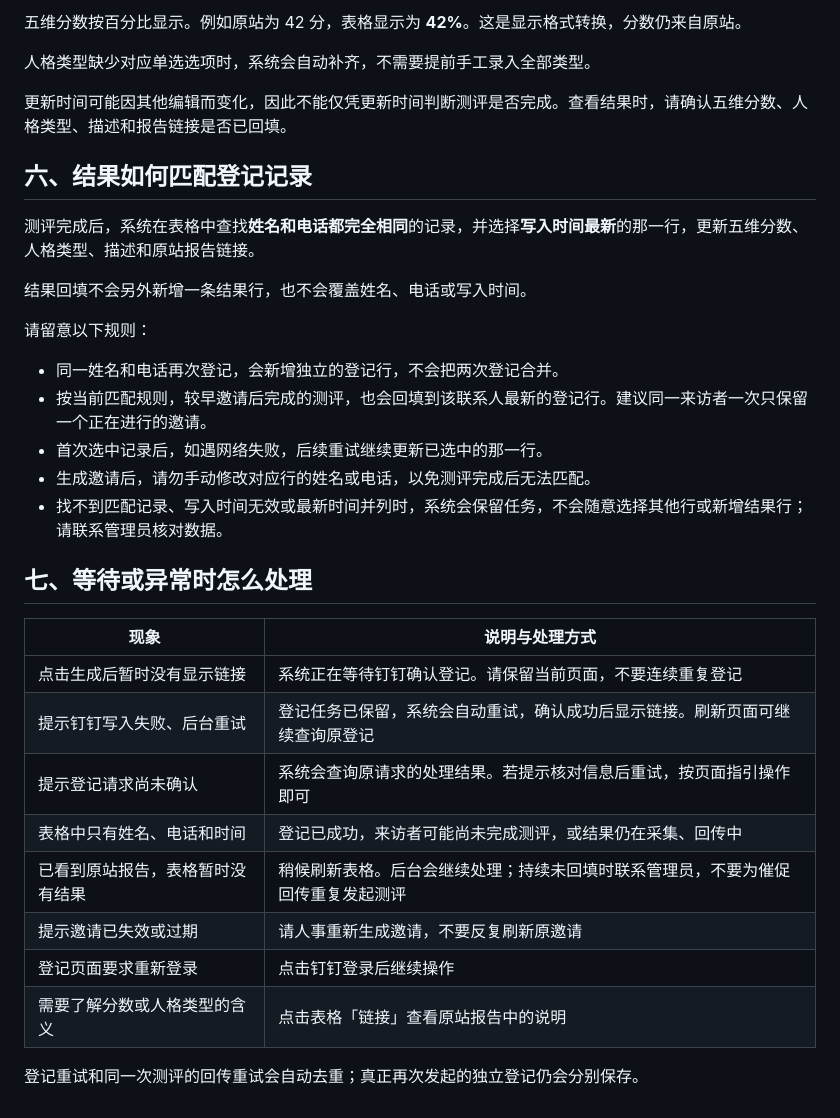
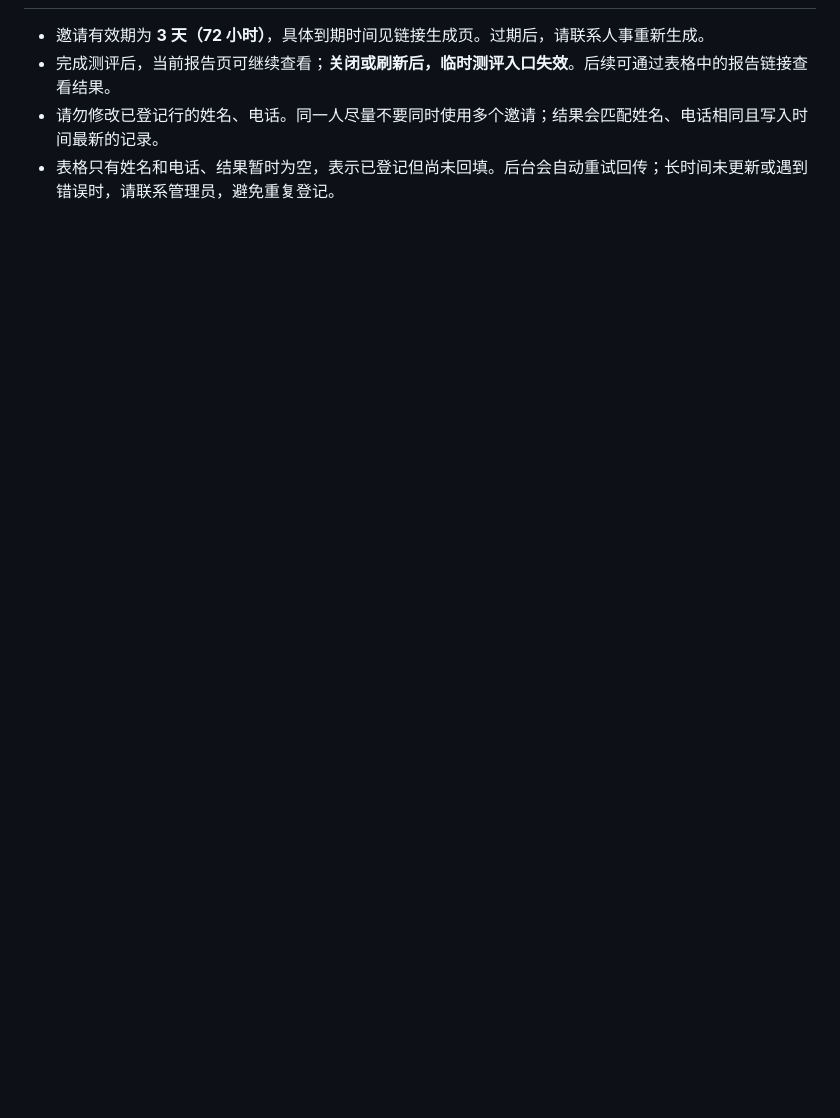
Before and after one commit to Evian115/bigfive-open-nesting, a Markdown page: docs/人格测评登记使用说明.md, the part around the change printed below. Drawn GitHub-style; blank space fills up the shorter version.

```diff
--- a/docs/人格测评登记使用说明.md
+++ b/docs/人格测评登记使用说明.md
@@ -91,34 +42,4 @@
-五维分数按百分比显示。例如原站为 42 分，表格显示为 **42%**。这是显示格式转换，分数仍来自原站。
-
-人格类型缺少对应单选选项时，系统会自动补齐，不需要提前手工录入全部类型。
-
-更新时间可能因其他编辑而变化，因此不能仅凭更新时间判断测评是否完成。查看结果时，请确认五维分数、人格类型、描述和报告链接是否已回填。
-
-## 六、结果如何匹配登记记录
-
-测评完成后，系统在表格中查找**姓名和电话都完全相同**的记录，并选择**写入时间最新**的那一行，更新五维分数、人格类型、描述和原站报告链接。
-
-结果回填不会另外新增一条结果行，也不会覆盖姓名、电话或写入时间。
-
-请留意以下规则：
-
-- 同一姓名和电话再次登记，会新增独立的登记行，不会把两次登记合并。
-- 按当前匹配规则，较早邀请后完成的测评，也会回填到该联系人最新的登记行。建议同一来访者一次只保留一个正在进行的邀请。
-- 首次选中记录后，如遇网络失败，后续重试继续更新已选中的那一行。
-- 生成邀请后，请勿手动修改对应行的姓名或电话，以免测评完成后无法匹配。
-- 找不到匹配记录、写入时间无效或最新时间并列时，系统会保留任务，不会随意选择其他行或新增结果行；请联系管理员核对数据。
-
-## 七、等待或异常时怎么处理
-
-| 现象 | 说明与处理方式 |
-| --- | --- |
-| 点击生成后暂时没有显示链接 | 系统正在等待钉钉确认登记。请保留当前页面，不要连续重复登记 |
-| 提示钉钉写入失败、后台重试 | 登记任务已保留，系统会自动重试，确认成功后显示链接。刷新页面可继续查询原登记 |
-| 提示登记请求尚未确认 | 系统会查询原请求的处理结果。若提示核对信息后重试，按页面指引操作即可 |
-| 表格中只有姓名、电话和时间 | 登记已成功，来访者可能尚未完成测评，或结果仍在采集、回传中 |
-| 已看到原站报告，表格暂时没有结果 | 稍候刷新表格。后台会继续处理；持续未回填时联系管理员，不要为催促回传重复发起测评 |
-| 提示邀请已失效或过期 | 请人事重新生成邀请，不要反复刷新原邀请 |
-| 登记页面要求重新登录 | 点击钉钉登录后继续操作 |
-| 需要了解分数或人格类型的含义 | 点击表格「链接」查看原站报告中的说明 |
-
-登记重试和同一次测评的回传重试会自动去重；真正再次发起的独立登记仍会分别保存。
+- 邀请有效期为 **3 天（72 小时）**，具体到期时间见链接生成页。过期后，请联系人事重新生成。
+- 完成测评后，当前报告页可继续查看；**关闭或刷新后，临时测评入口失效**。后续可通过表格中的报告链接查看结果。
+- 请勿修改已登记行的姓名、电话。同一人尽量不要同时使用多个邀请；结果会匹配姓名、电话相同且写入时间最新的记录。
+- 表格只有姓名和电话、结果暂时为空，表示已登记但尚未回填。后台会自动重试回传；长时间未更新或遇到错误时，请联系管理员，避免重复登记。
```
Also changed, not shown: other parts of docs/人格测评登记使用说明.md (+21 -70 lines), docs/images/guide/01-login.png (added), docs/images/guide/02-register.png (added), docs/images/guide/03-invitation.png (added), docs/images/guide/04-report.png (added).
